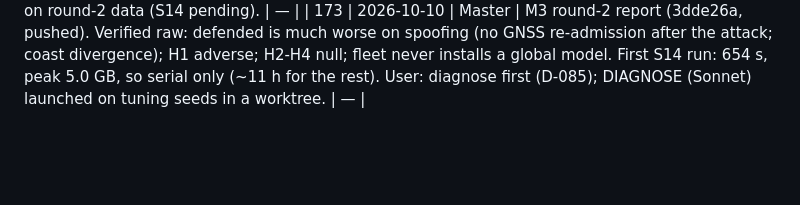
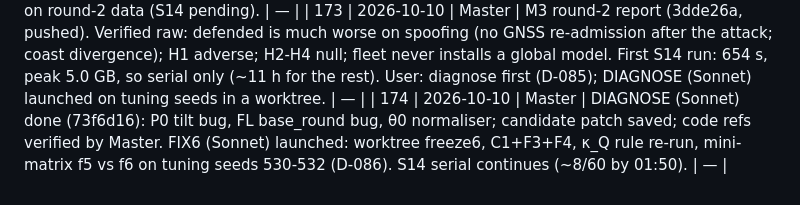
Before and after one commit to Praty0512/fedqpnt, a Markdown page: EXECUTION_LOG.md, the part around the change. GitHub-like rendering; blank space fills up the shorter version.

```diff
--- a/EXECUTION_LOG.md
+++ b/EXECUTION_LOG.md
@@ -202,3 +202,4 @@ Chronological. Timestamps local (IST).
 | 171 | 2026-10-09 | Master | Fleet phase complete: 360/360 ok, provenance valid (frozen HEAD + fedqpnt_verdict). Single-node at ~3,330/4,980 by 11:30. User added 2 reverse-order workers (11:31); they picked S14 (4-h, 14,400 s at dt 0.01) and grew ~240 MB/min each (3.3 GB private at 230 s, free RAM 0.2 GB). The user closed that window at 11:35. **S14 seeds 10058/10059 (tactical) aborted by the window close** (forrtl "window-CLOSE event"): records set aside as `*.infra_abort1`, to be re-run once (PREREG R2 infrastructure retry). Two stale claims removed. **All 60 S14 tasks reserved** (RESERVED claim files) so the 4-worker main run skips them; S14 runs afterwards **one at a time** via results/m4r2/START_S14.cmd (`m4_campaign.py --only S14 --take-reserved --workers 1`; orchestration-only options added, no fedqpnt/ change). |  — |
 | 172 | 2026-10-09 | Master | **Round-2 main single-node phase DONE 23:43**: 4,876 ok in this instance (4,920 non-S14 total), 0 error records; fedqpnt_verdict valid (no fedqpnt/ change b2677b7→8ef1359; the whole-repo HEAD verdict is False only because 8ef1359 changed scripts/log during the run; disclosed). Committed ad50b7d. User launched START_S14.cmd 23:44: S14 serial (1 worker); ~3.2 GB at start, +~190 MB/min, so 2-at-a-time is not safe. M3-REPORT (Sonnet) launched on round-2 data (S14 pending). |  — |
 | 173 | 2026-10-10 | Master | M3 round-2 report (3dde26a, pushed). Verified raw: defended is much worse on spoofing (no GNSS re-admission after the attack; coast divergence); H1 adverse; H2-H4 null; fleet never installs a global model. First S14 run: 654 s, peak 5.0 GB, so serial only (~11 h for the rest). User: diagnose first (D-085); DIAGNOSE (Sonnet) launched on tuning seeds in a worktree. |  — |
+| 174 | 2026-10-10 | Master | DIAGNOSE (Sonnet) done (73f6d16): P0 tilt bug, FL base_round bug, θ0 normaliser; candidate patch saved; code refs verified by Master. FIX6 (Sonnet) launched: worktree freeze6, C1+F3+F4, κ_Q rule re-run, mini-matrix f5 vs f6 on tuning seeds 530-532 (D-086). S14 serial continues (~8/60 by 01:50). |  — |
```
Also changed, not shown: DECISION_LOG.md (+9 -1 lines).
